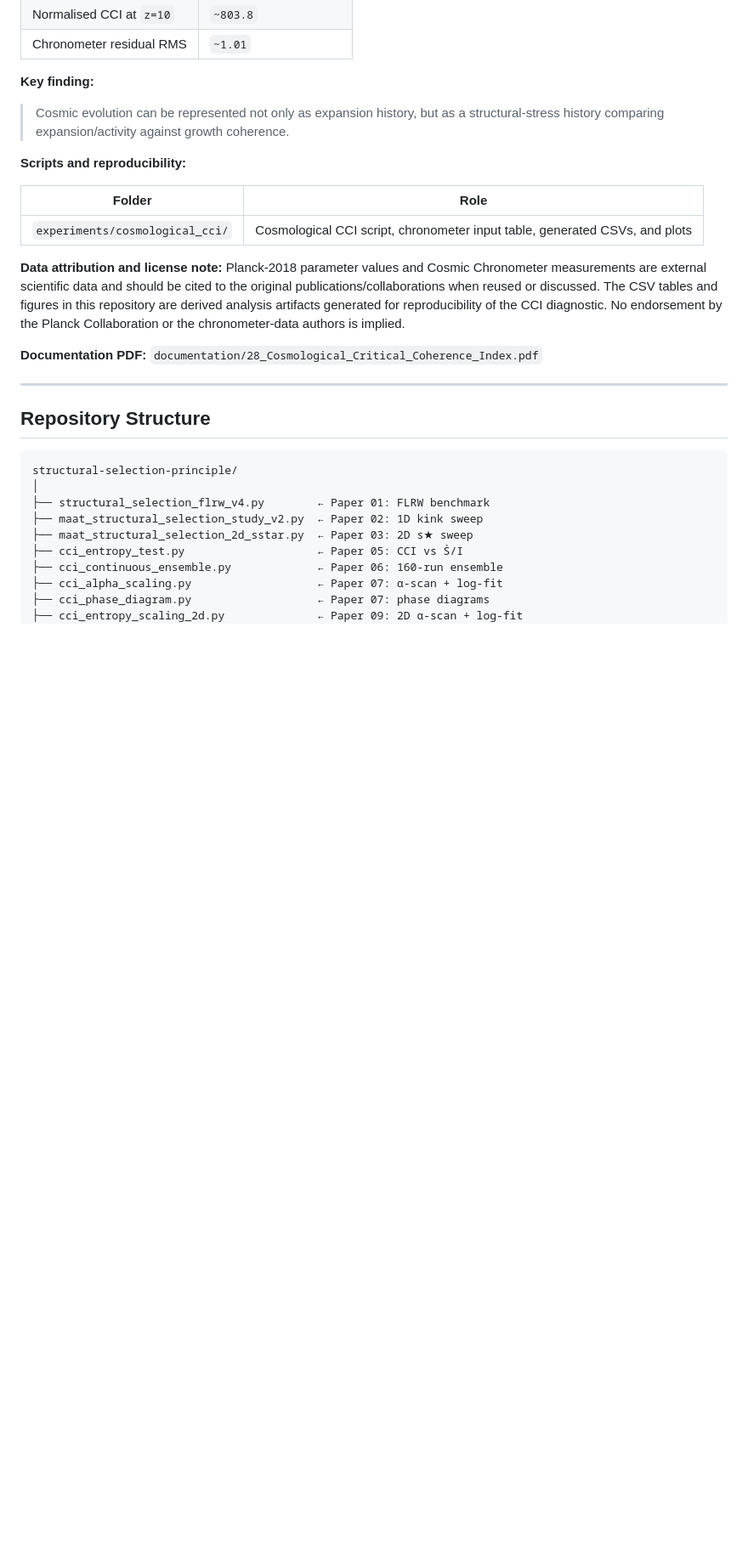
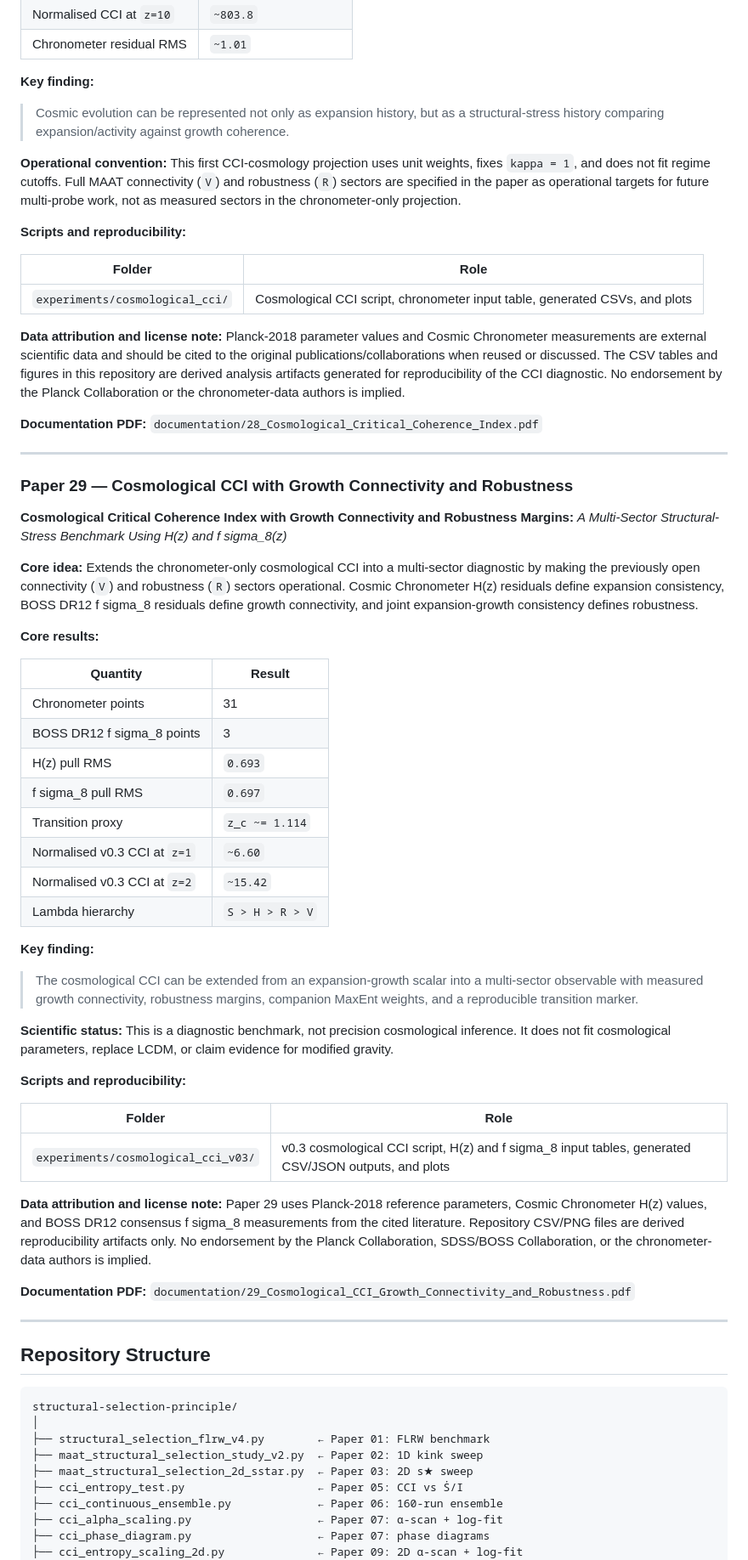
Before and after one commit to Chris4081/structural-selection-principle, a Markdown page: README.md, the part around one of its changes. Shown at 85% size. Drawn GitHub-style; blank space fills up the shorter version.

```diff
--- a/README.md
+++ b/README.md
@@ -658,6 +658,12 @@ structure-growth history, not to replace standard cosmological inference.
 > structural-stress history comparing expansion/activity against growth
 > coherence.
 
+**Operational convention:** This first CCI-cosmology projection uses unit
+weights, fixes `kappa = 1`, and does not fit regime cutoffs. Full MAAT
+connectivity (`V`) and robustness (`R`) sectors are specified in the paper as
+operational targets for future multi-probe work, not as measured sectors in
+the chronometer-only projection.
+
 **Scripts and reproducibility:**
 
 | Folder | Role |
@@ -672,6 +678,55 @@ for reproducibility of the CCI diagnostic. No endorsement by the Planck
 Collaboration or the chronometer-data authors is implied.
 
 **Documentation PDF:** `documentation/28_Cosmological_Critical_Coherence_Index.pdf`
+
+---
+
+### Paper 29 — Cosmological CCI with Growth Connectivity and Robustness
+**Cosmological Critical Coherence Index with Growth Connectivity and Robustness Margins:**
+*A Multi-Sector Structural-Stress Benchmark Using H(z) and f sigma_8(z)*
+
+**Core idea:** Extends the chronometer-only cosmological CCI into a
+multi-sector diagnostic by making the previously open connectivity (`V`) and
+robustness (`R`) sectors operational. Cosmic Chronometer H(z) residuals define
+expansion consistency, BOSS DR12 f sigma_8 residuals define growth
+connectivity, and joint expansion-growth consistency defines robustness.
+
+**Core results:**
+
+| Quantity | Result |
+|----------|--------|
+| Chronometer points | 31 |
+| BOSS DR12 f sigma_8 points | 3 |
+| H(z) pull RMS | `0.693` |
+| f sigma_8 pull RMS | `0.697` |
+| Transition proxy | `z_c ~= 1.114` |
+| Normalised v0.3 CCI at `z=1` | `~6.60` |
+| Normalised v0.3 CCI at `z=2` | `~15.42` |
+| Lambda hierarchy | `S > H > R > V` |
+
+**Key finding:**
+> The cosmological CCI can be extended from an expansion-growth scalar into a
+> multi-sector observable with measured growth connectivity, robustness
+> margins, companion MaxEnt weights, and a reproducible transition marker.
+
+**Scientific status:** This is a diagnostic benchmark, not precision
+cosmological inference. It does not fit cosmological parameters, replace
+LCDM, or claim evidence for modified gravity.
+
+**Scripts and reproducibility:**
+
+| Folder | Role |
+|--------|------|
+| `experiments/cosmological_cci_v03/` | v0.3 cosmological CCI script, H(z) and f sigma_8 input tables, generated CSV/JSON outputs, and plots |
+
+**Data attribution and license note:** Paper 29 uses Planck-2018 reference
+parameters, Cosmic Chronometer H(z) values, and BOSS DR12 consensus
+f sigma_8 measurements from the cited literature. Repository CSV/PNG files are
+derived reproducibility artifacts only. No endorsement by the Planck
+Collaboration, SDSS/BOSS Collaboration, or the chronometer-data authors is
+implied.
+
+**Documentation PDF:** `documentation/29_Cosmological_CCI_Growth_Connectivity_and_Robustness.pdf`
 
 ---
 
```
Also changed, not shown: other parts of README.md (+4 -1 lines).
